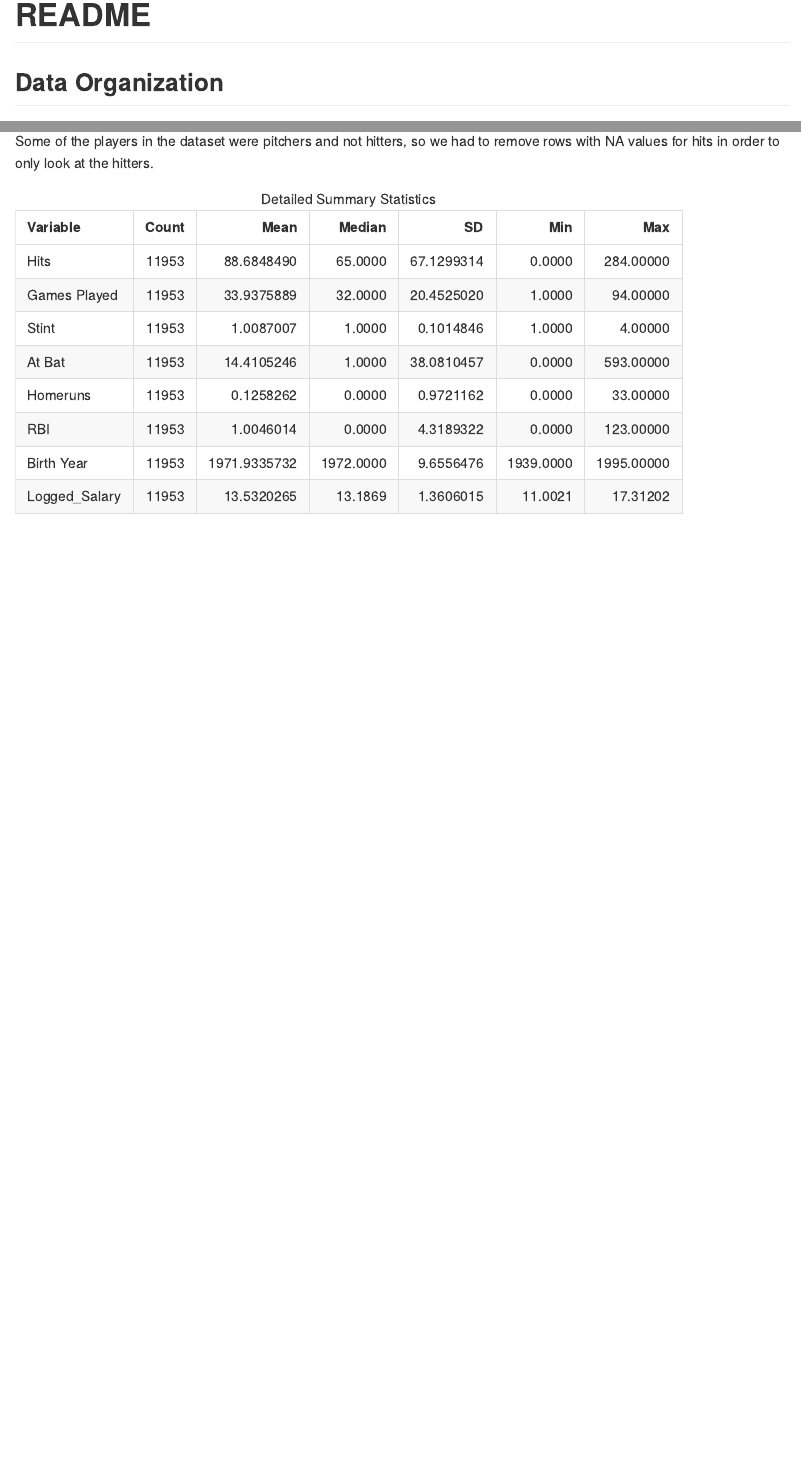
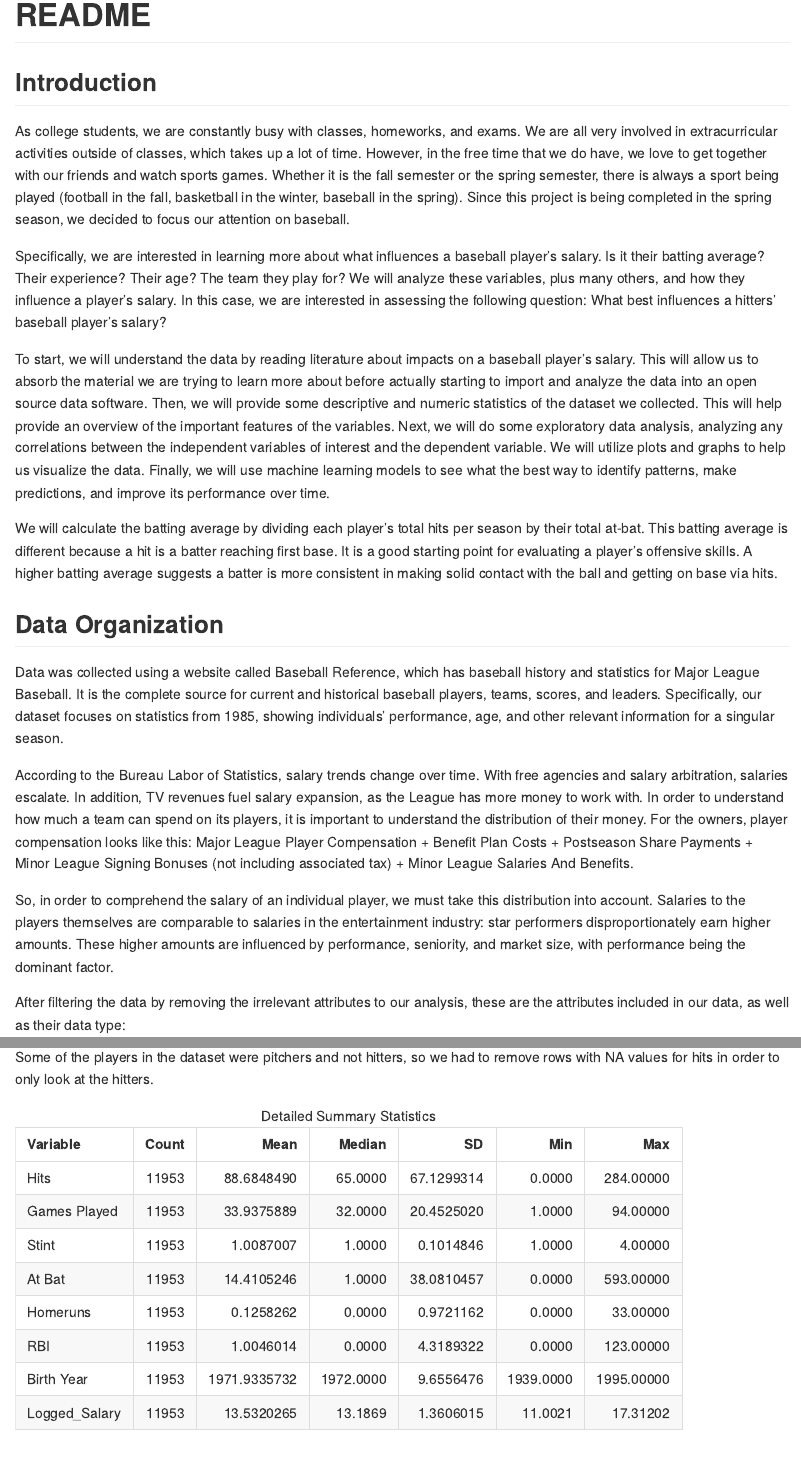
Before and after one commit to isabelchoma/Final_Project, an R Markdown document (README.Rmd): the page in a window 1100 px wide, from its top, and a second part further down, joined at a grey line. The pictures show the output file README.md that the author committed with the source, drawn offline in the style of GitHub.

Commit message:
Added graphs and intro text

````diff
--- a/README.Rmd
+++ b/README.Rmd
@@ -28,7 +28,24 @@
 library(ggcorrplot)
 ```
 
+## Introduction
+
+As college students, we are constantly busy with classes, homeworks, and exams. We are all very involved in extracurricular activities outside of classes, which takes up a lot of time. However, in the free time that we do have, we love to get together with our friends and watch sports games. Whether it is the fall semester or the spring semester, there is always a sport being played (football in the fall, basketball in the winter, baseball in the spring). Since this project is being completed in the spring season, we decided to focus our attention on baseball.
+
+Specifically, we are interested in learning more about what influences a baseball player’s salary. Is it their batting average? Their experience? Their age? The team they play for? We will analyze these variables, plus many others, and how they influence a player’s salary. In this case, we are interested in assessing the following question: What best influences a hitters’ baseball player’s salary?
+
+To start, we will understand the data by reading literature about impacts on a baseball player’s salary. This will allow us to absorb the material we are trying to learn more about before actually starting to import and analyze the data into an open source data software. Then, we will provide some descriptive and numeric statistics of the dataset we collected. This will help provide an overview of the important features of the variables. Next, we will do some exploratory data analysis, analyzing any correlations between the independent variables of interest and the dependent variable. We will utilize plots and graphs to help us visualize the data. Finally, we will use machine learning models to see what the best way to identify patterns, make predictions, and improve its performance over time.
+
+We will calculate the batting average by dividing each player’s total hits per season by their total at-bat. This batting average is different because a hit is a batter reaching first base. It is a good starting point for evaluating a player’s offensive skills. A higher batting average suggests a batter is more consistent in making solid contact with the ball and getting on base via hits.
+
 ## Data Organization
+
+Data was collected using a website called Baseball Reference, which has baseball history and statistics for Major League Baseball. It is the complete source for current and historical baseball players, teams, scores, and leaders. Specifically, our dataset focuses on statistics from 1985, showing individuals’ performance, age, and other relevant information for a singular season.
+
+According to the Bureau Labor of Statistics, salary trends change over time. With free agencies and salary arbitration, salaries escalate. In addition, TV revenues fuel salary expansion, as the League has more money to work with. In order to understand how much a team can spend on its players, it is important to understand the distribution of their money. For the owners, player compensation looks like this: Major League Player Compensation + Benefit Plan Costs + Postseason Share Payments + Minor League Signing Bonuses (not including associated tax) + Minor League Salaries And Benefits.
+
+So, in order to comprehend the salary of an individual player, we must take this distribution into account. Salaries to the players themselves are comparable to salaries in the entertainment industry: star performers disproportionately earn higher amounts. These higher amounts are influenced by performance, seniority, and market size, with performance being the dominant factor.
+
 ```{r, include=FALSE}
 #Keeping only selected variables to evaluate
 hitters_data <- baseball_data %>%
@@ -125,6 +143,17 @@
   labs(title = "Distribution of Logged Salary", x = "Log Salary", y = "Frequency") +
   theme_minimal()
 
+# Histogram for Birth Year
+ggplot(hitters_data, aes(x = `Birth Year`)) +
+  geom_histogram(binwidth = 10, fill = "skyblue", color = "black", alpha = 0.7) +
+  labs(title = "Distribution of Birth Year", x = "Birth Year", y = "Frequency") +
+  theme_minimal()
+
+# Histogram for At Bat
+ggplot(hitters_data, aes(x = `At Bat`)) +
+  geom_histogram(binwidth = 10, fill = "skyblue", color = "black", alpha = 0.7) +
+  labs(title = "Distribution of At Bat", x = "At Bat", y = "Frequency") +
+  theme_minimal()
 
 # Density plot for Hits
 ggplot(hitters_data, aes(x = Hits)) +
@@ -137,3 +166,6 @@
   geom_density(fill = "lightgreen", color = "black", alpha = 0.7) +
   labs(title = "Density of Logged Salary", x = "Log Salary", y = "Density") +
   theme_minimal()
+
+# Density plot for Birth Year
+ggplot(hitters_data, aes(x = `Birth Year`)) +
@@ -140,3 +176,9 @@
+# Density plot for At Bat
+ggplot(hitters_data, aes(x = `At Bat`)) +
+  geom_density(fill = "skyblue", color = "black", alpha = 0.7) +
+  labs(title = "Density of At Bat", x = "At Bat", y = "Density") +
+  theme_minimal()
+
 ```
 
 Both variables are not normally distributed, so we cannot run tests that assume normality, such as the Shapiro-Wilk test or Q-Q plots.
````
Also changed, not shown: README.md, README_files/figure-gfm/unnamed-chunk-6-3.png, README_files/figure-gfm/unnamed-chunk-6-4.png, README_files/figure-gfm/unnamed-chunk-6-5.png (added), README_files/figure-gfm/unnamed-chunk-6-6.png (added), README_files/figure-gfm/unnamed-chunk-6-7.png (added), README_files/figure-gfm/unnamed-chunk-6-8.png (added), README.Rmd (5 more changed lines), 1 other file.
